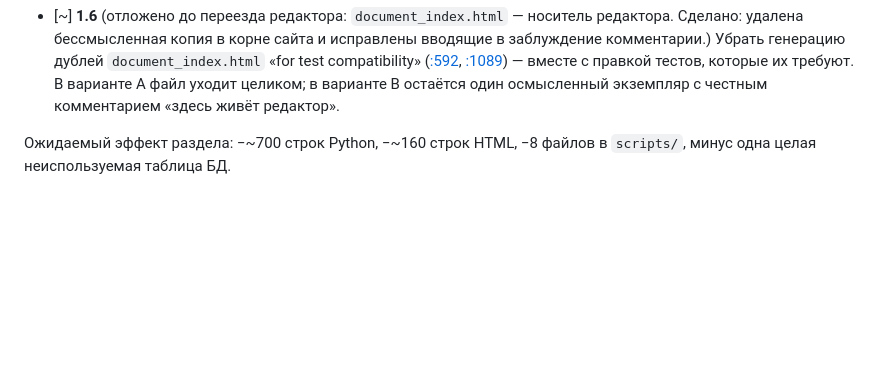
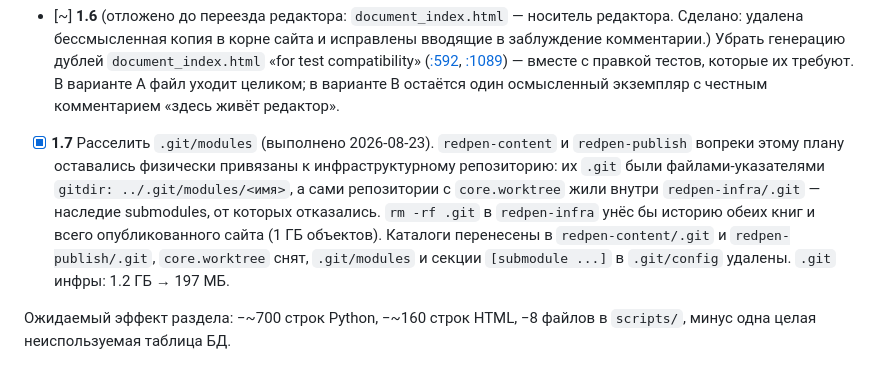
Before and after one commit to volokhonsky/redpen-infra, a Markdown page: docs/refactoring-plan-2026-08.md, the part around the change. Drawn GitHub-style; blank space fills up the shorter version.

Commit message:
Уборка: .git/modules расселён — репозитории книг стали самостоятельными
CLAUDE.md и docs/ утверждали, что три репозитория независимы, а submodules
не используются. Про индекс это было правдой: ни gitlink'ов, ни .gitmodules.
Физически же redpen-content/.git и redpen-publish/.git оставались файлами
`gitdir: ../.git/modules/<имя>`, а сами репозитории с core.worktree жили
внутри redpen-infra/.git — наследие submodules, от которых отказались.

Работало, но означало, что снос .git инфраструктурного репозитория уносит
историю обеих книг и всего опубликованного сайта. Каталоги перенесены на
место, core.worktree снят, .git/modules и секции [submodule ...] удалены.

Здесь — только запись в план уборки; сама операция локальная и на прод
не выкладывается.

Co-Authored-By: Claude Opus 5 <noreply@anthropic.com>

```diff
--- a/docs/refactoring-plan-2026-08.md
+++ b/docs/refactoring-plan-2026-08.md
@@ -123,6 +123,17 @@ SPA выживает только во второй копии, которая
       которые их требуют. В варианте A файл уходит целиком; в варианте B
       остаётся один осмысленный экземпляр с честным комментарием «здесь живёт
       редактор».
+
+- [x] **1.7** Расселить `.git/modules` (выполнено 2026-08-23). `redpen-content`
+      и `redpen-publish` вопреки этому плану оставались физически привязаны к
+      инфраструктурному репозиторию: их `.git` были файлами-указателями
+      `gitdir: ../.git/modules/<имя>`, а сами репозитории с
+      `core.worktree` жили внутри `redpen-infra/.git` — наследие submodules,
+      от которых отказались. `rm -rf .git` в `redpen-infra` унёс бы историю
+      обеих книг и всего опубликованного сайта (1 ГБ объектов). Каталоги
+      перенесены в `redpen-content/.git` и `redpen-publish/.git`,
+      `core.worktree` снят, `.git/modules` и секции `[submodule ...]` в
+      `.git/config` удалены. `.git` инфры: 1.2 ГБ → 197 МБ.
 
 Ожидаемый эффект раздела: −~700 строк Python, −~160 строк HTML, −8 файлов
 в `scripts/`, минус одна целая неиспользуемая таблица БД.
```
